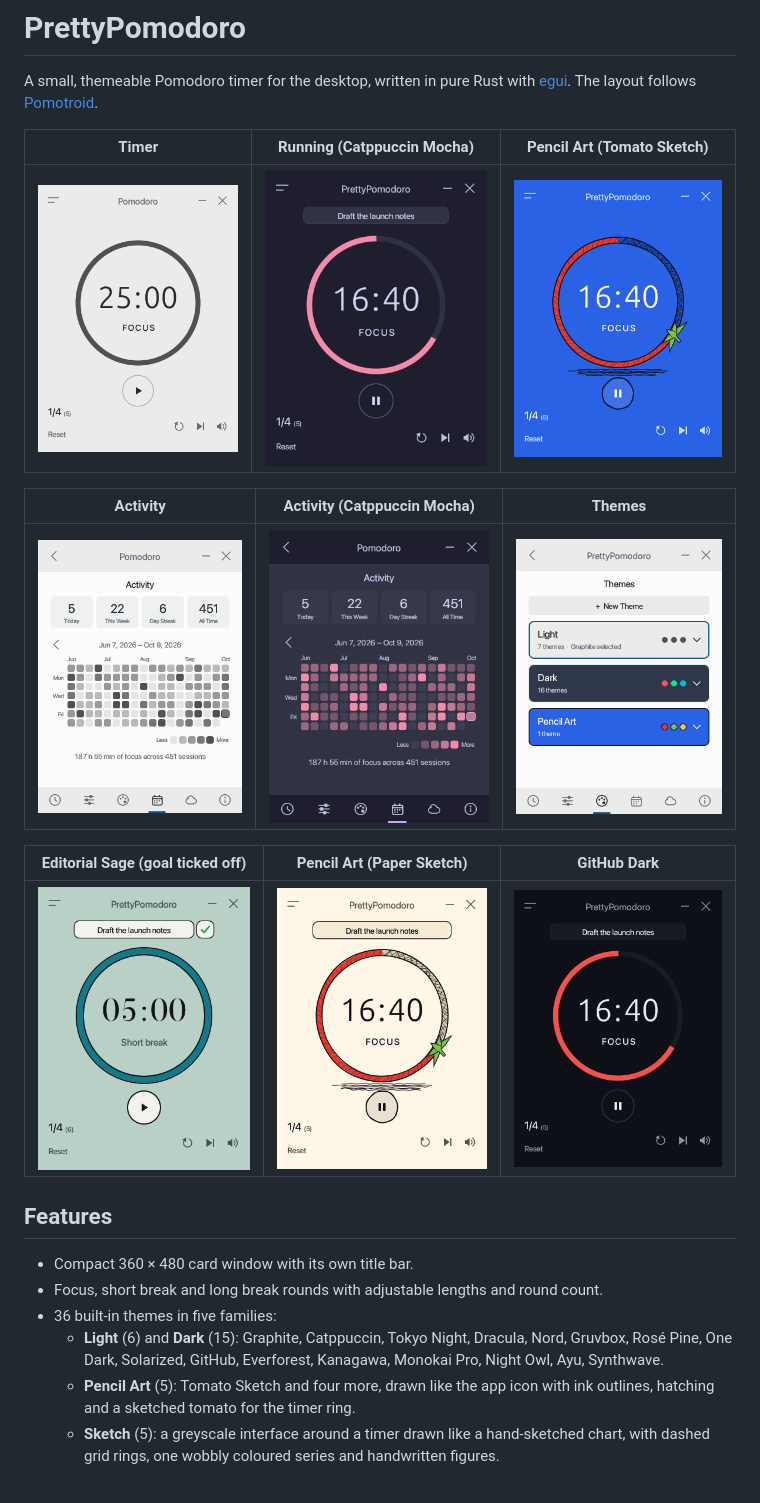
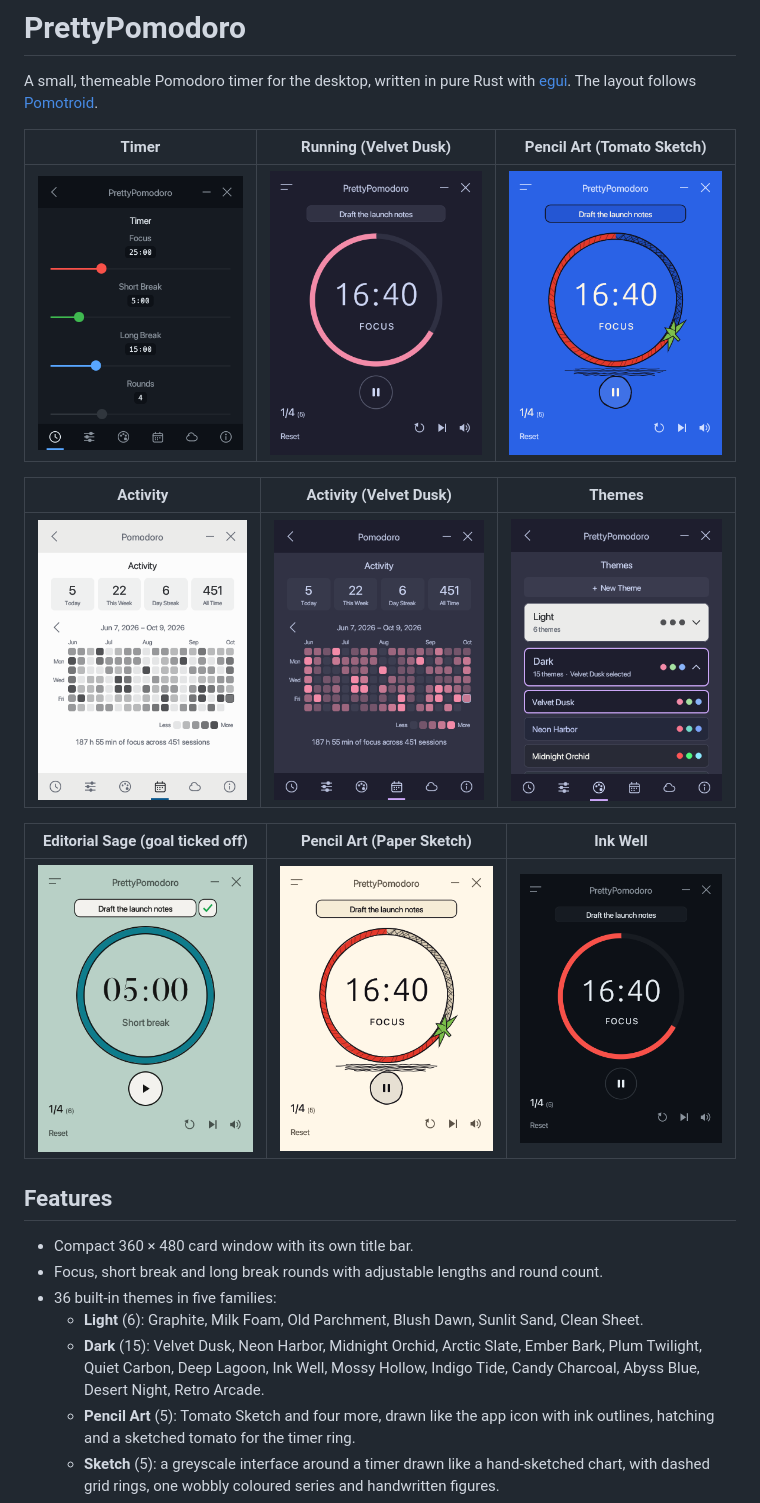
Before and after one commit to PrettyPomodoro/PrettyPomodoro, a Markdown page: README.md, the part around the change. GitHub-like rendering; pictures changed too: docs/pencil.png, docs/themes.png, docs/timer.png.

Commit message:
Give the light and dark themes names of their own
A saved selection of an old name follows the theme to its new one.

Co-Authored-By: Claude Opus 5.5 <noreply@anthropic.com>

```diff
--- a/README.md
+++ b/README.md
@@ -4,26 +4,28 @@ A small, themeable Pomodoro timer for the desktop, written in pure Rust with
 [egui](https://github.com/emilk/egui). The layout follows
 [Pomotroid](https://github.com/Splode/pomotroid).
 
-| Timer | Running (Catppuccin Mocha) | Pencil Art (Tomato Sketch) |
+| Timer | Running (Velvet Dusk) | Pencil Art (Tomato Sketch) |
 | --- | --- | --- |
 | ![Timer](docs/timer.png) | ![Running](docs/timer-dark.png) | ![Pencil art](docs/pencil.png) |
 
-| Activity | Activity (Catppuccin Mocha) | Themes |
+| Activity | Activity (Velvet Dusk) | Themes |
 | --- | --- | --- |
 | ![Activity](docs/activity.png) | ![Activity dark](docs/activity-dark.png) | ![Themes](docs/themes.png) |
 
-| Editorial Sage (goal ticked off) | Pencil Art (Paper Sketch) | GitHub Dark |
+| Editorial Sage (goal ticked off) | Pencil Art (Paper Sketch) | Ink Well |
 | --- | --- | --- |
-| ![Editorial Sage](docs/editorial-sage.png) | ![Paper Sketch](docs/paper-sketch.png) | ![GitHub Dark](docs/github-dark.png) |
+| ![Editorial Sage](docs/editorial-sage.png) | ![Paper Sketch](docs/paper-sketch.png) | ![Ink Well](docs/ink-well.png) |
 
 ## Features
 
 - Compact 360 × 480 card window with its own title bar.
 - Focus, short break and long break rounds with adjustable lengths and round count.
 - 36 built-in themes in five families:
-  - **Light** (6) and **Dark** (15): Graphite, Catppuccin, Tokyo Night,
-    Dracula, Nord, Gruvbox, Rosé Pine, One Dark, Solarized, GitHub, Everforest,
-    Kanagawa, Monokai Pro, Night Owl, Ayu, Synthwave.
+  - **Light** (6): Graphite, Milk Foam, Old Parchment, Blush Dawn, Sunlit Sand,
+    Clean Sheet.
+  - **Dark** (15): Velvet Dusk, Neon Harbor, Midnight Orchid, Arctic Slate,
+    Ember Bark, Plum Twilight, Quiet Carbon, Deep Lagoon, Ink Well, Mossy
+    Hollow, Indigo Tide, Candy Charcoal, Abyss Blue, Desert Night, Retro Arcade.
   - **Pencil Art** (5): Tomato Sketch and four more, drawn like the app icon with
     ink outlines, hatching and a sketched tomato for the timer ring.
   - **Sketch** (5): a greyscale interface around a timer drawn like a
```
Also changed, not shown: docs/ink-well.png (renamed from docs/github-dark.png), 3 other files.
